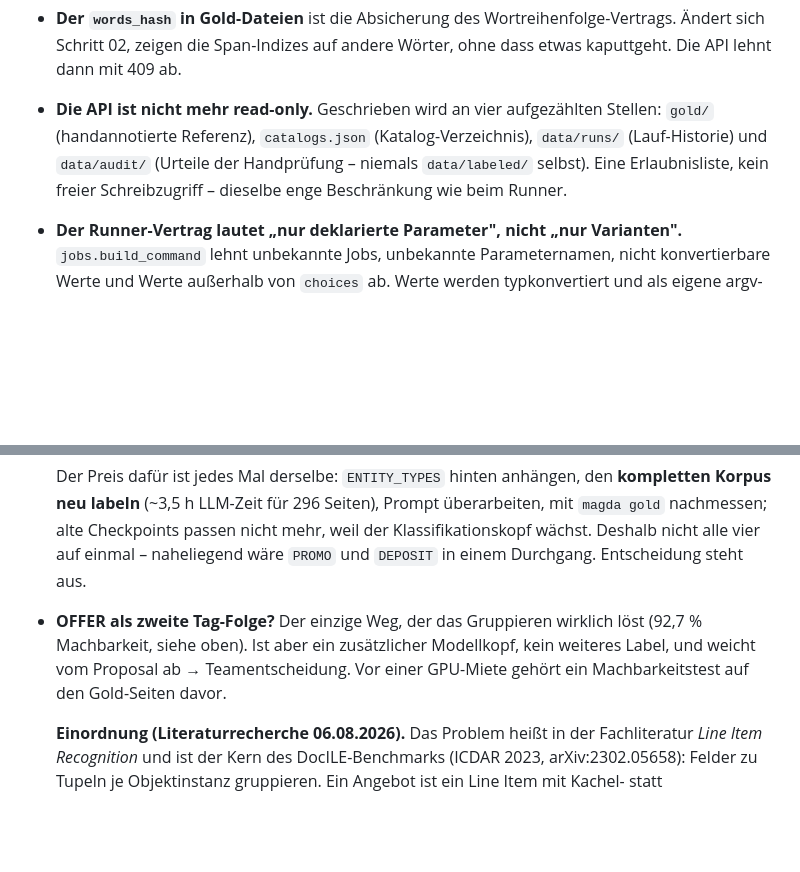
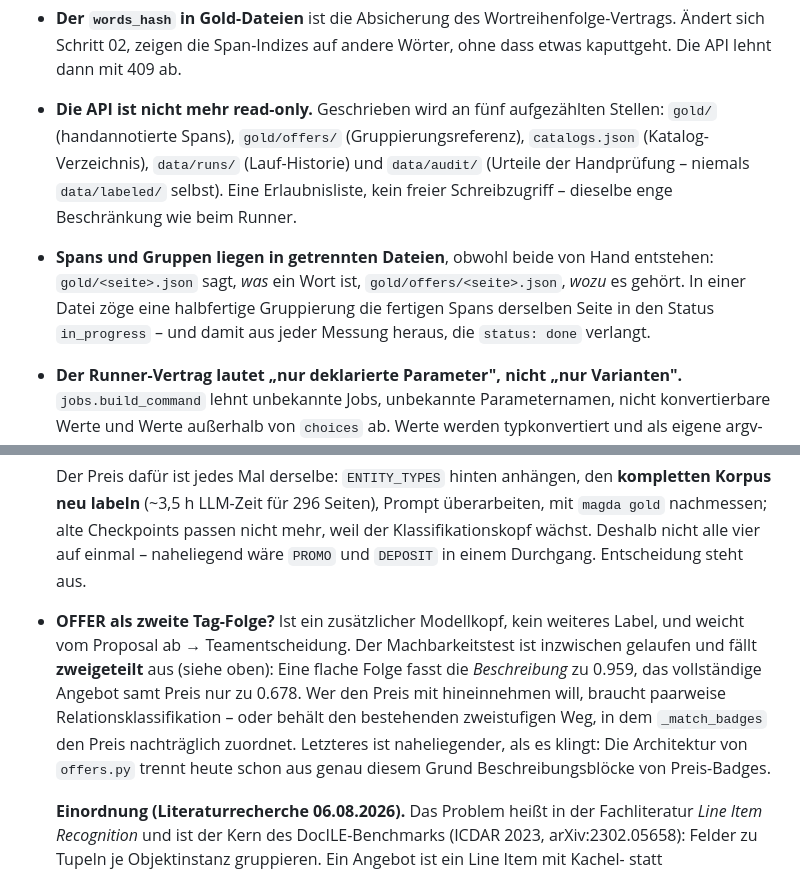
Before and after one commit to noahsa16/magda, a Markdown page: CLAUDE.md, 2 parts joined by grey strips. GitHub-like rendering; blank space fills up the shorter version.

```diff
--- a/CLAUDE.md
+++ b/CLAUDE.md
@@ -224,11 +227,18 @@ eine Liste auszugeben.
 - **Der `words_hash` in Gold-Dateien** ist die Absicherung des
   Wortreihenfolge-Vertrags. Ändert sich Schritt 02, zeigen die Span-Indizes
   auf andere Wörter, ohne dass etwas kaputtgeht. Die API lehnt dann mit 409 ab.
-- **Die API ist nicht mehr read-only.** Geschrieben wird an vier aufgezählten
-  Stellen: `gold/` (handannotierte Referenz), `catalogs.json`
-  (Katalog-Verzeichnis), `data/runs/` (Lauf-Historie) und `data/audit/`
-  (Urteile der Handprüfung – niemals `data/labeled/` selbst). Eine Erlaubnisliste,
-  kein freier Schreibzugriff – dieselbe enge Beschränkung wie beim Runner.
+- **Die API ist nicht mehr read-only.** Geschrieben wird an fünf aufgezählten
+  Stellen: `gold/` (handannotierte Spans), `gold/offers/`
+  (Gruppierungsreferenz), `catalogs.json` (Katalog-Verzeichnis), `data/runs/`
+  (Lauf-Historie) und `data/audit/` (Urteile der Handprüfung – niemals
+  `data/labeled/` selbst). Eine Erlaubnisliste, kein freier Schreibzugriff –
+  dieselbe enge Beschränkung wie beim Runner.
+- **Spans und Gruppen liegen in getrennten Dateien**, obwohl beide von Hand
+  entstehen: `gold/<seite>.json` sagt, *was* ein Wort ist,
+  `gold/offers/<seite>.json`, *wozu* es gehört. In einer Datei zöge eine
+  halbfertige Gruppierung die fertigen Spans derselben Seite in den Status
+  `in_progress` – und damit aus
+  jeder Messung heraus, die `status: done` verlangt.
 - **Der Runner-Vertrag lautet „nur deklarierte Parameter", nicht „nur
   Varianten".** `jobs.build_command` lehnt unbekannte Jobs, unbekannte
   Parameternamen, nicht konvertierbare Werte und Werte außerhalb von `choices`
@@ -773,10 +825,16 @@ eine Liste auszugeben.
   mehr, weil der Klassifikationskopf wächst. Deshalb nicht alle vier auf
   einmal – naheliegend wäre `PROMO` und `DEPOSIT` in einem Durchgang.
   Entscheidung steht aus.
-- **OFFER als zweite Tag-Folge?** Der einzige Weg, der das Gruppieren wirklich
-  löst (92,7 % Machbarkeit, siehe oben). Ist aber ein zusätzlicher Modellkopf,
-  kein weiteres Label, und weicht vom Proposal ab → Teamentscheidung. Vor einer
-  GPU-Miete gehört ein Machbarkeitstest auf den Gold-Seiten davor.
+- **OFFER als zweite Tag-Folge?** Ist ein zusätzlicher Modellkopf, kein
+  weiteres Label, und weicht vom Proposal ab → Teamentscheidung. Der
+  Machbarkeitstest ist inzwischen gelaufen und fällt **zweigeteilt** aus
+  (siehe oben): Eine flache Folge fasst die *Beschreibung* zu 0.959, das
+  vollständige Angebot samt Preis nur zu 0.678. Wer den Preis mit
+  hineinnehmen will, braucht paarweise Relationsklassifikation – oder behält
+  den bestehenden zweistufigen Weg, in dem `_match_badges` den Preis
+  nachträglich zuordnet. Letzteres ist naheliegender, als es klingt: Die
+  Architektur von `offers.py` trennt heute schon aus genau diesem Grund
+  Beschreibungsblöcke von Preis-Badges.
 
   **Einordnung (Literaturrecherche 06.08.2026).** Das Problem heißt in der
   Fachliteratur *Line Item Recognition* und ist der Kern des DocILE-Benchmarks
```
Also changed, not shown: other parts of CLAUDE.md (+49 -4 lines).
